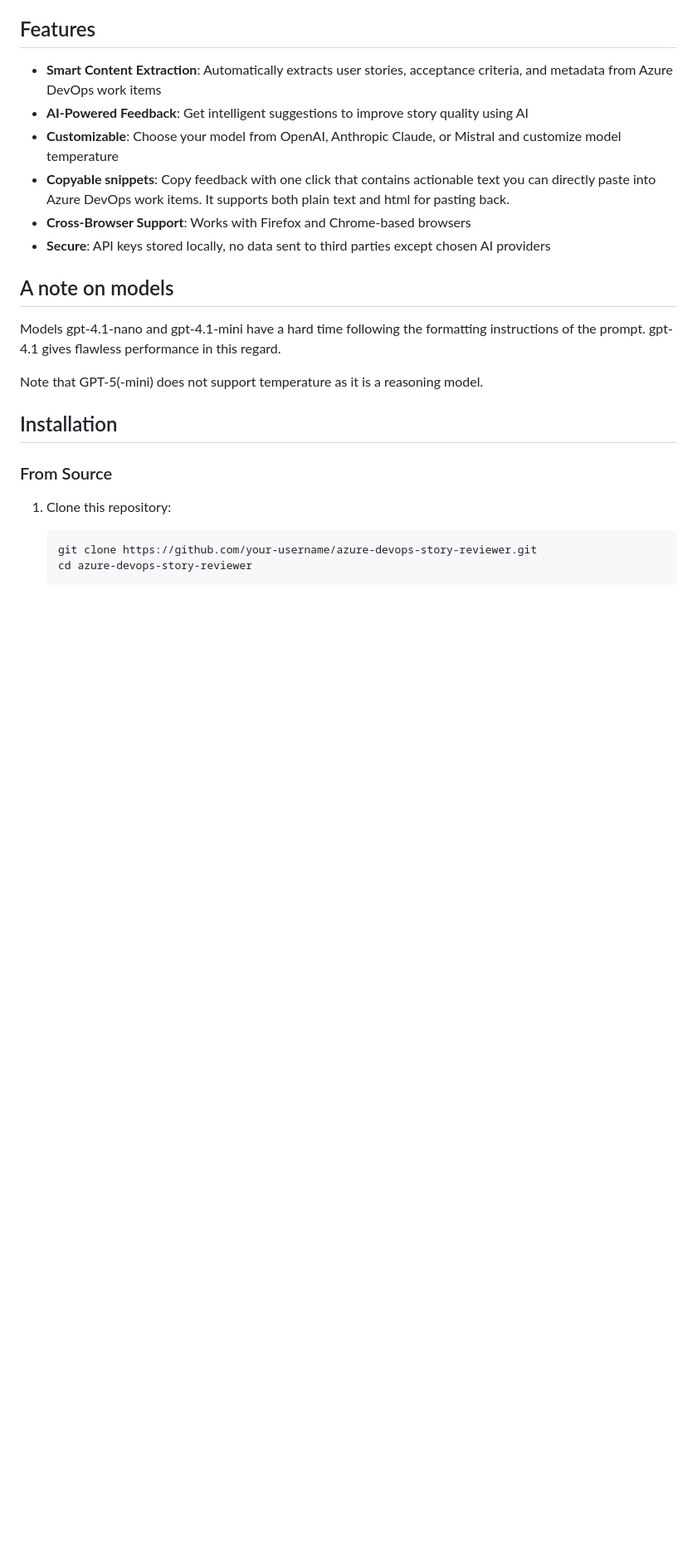
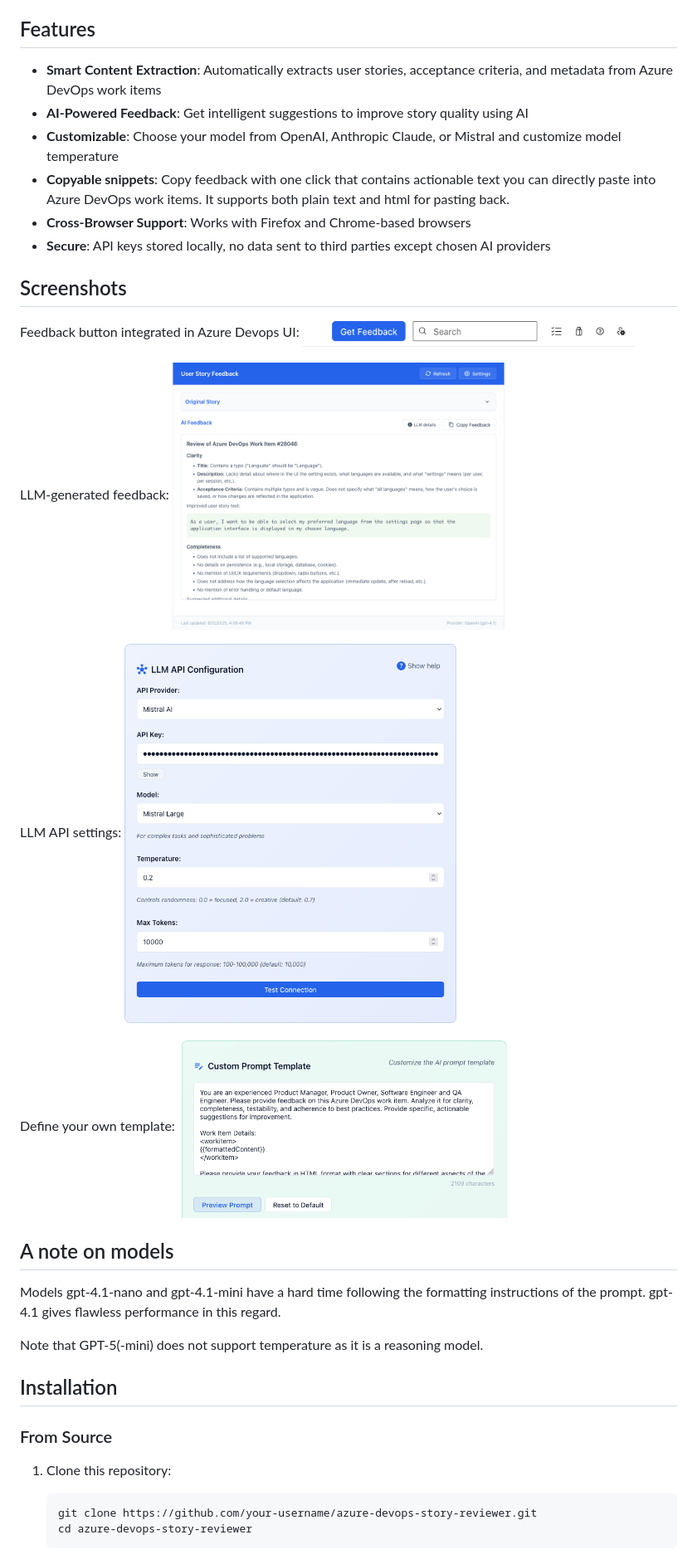
Before and after one commit to bnwe/story-reviewer-extension, a Markdown page: README.md, the part around the change printed below. Shown: that part at 83% size. Drawn GitHub-style; pictures changed too: screenshots/button.png (added), screenshots/feedback.png (added), screenshots/settings-api.png (added); blank space fills up the shorter version.

Commit message:
Add screenshots to README

```diff
--- a/README.md
+++ b/README.md
@@ -10,6 +10,20 @@ A browser extension that extracts user story content from Azure DevOps work item
 - **Copyable snippets**: Copy feedback with one click that contains actionable text you can directly paste into Azure DevOps work items. It supports both plain text and html for pasting back.
 - **Cross-Browser Support**: Works with Firefox and Chrome-based browsers
 - **Secure**: API keys stored locally, no data sent to third parties except chosen AI providers
+
+## Screenshots
+
+Feedback button integrated in Azure Devops UI:
+<img src="screenshots/button.png" alt="Button in Azure Devops" width="400"/>
+
+LLM-generated feedback:
+<img src="screenshots/feedback.png" alt="Feedback" width="400"/>
+
+LLM API settings:
+<img src="screenshots/settings-api.png" alt="API settings" width="400"/>
+
+Define your own template:
+<img src="screenshots/settings-prompt.png" alt="Prompt template" width="400"/>
 
 ## A note on models
 
```
Also changed, not shown: other parts of README.md (+1 -1 lines), 1 other file.
